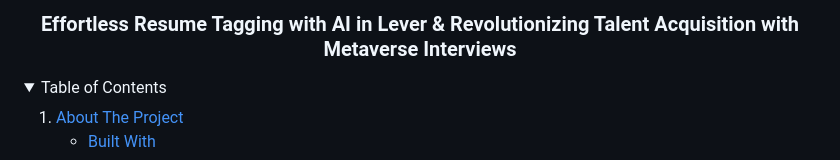
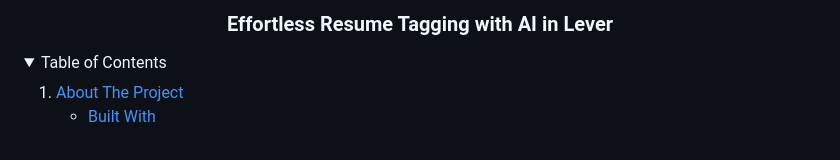
Before and after one commit to Yasaswini-3004/CodeCrafters-Brillio, a Markdown page: README.md, the part around the change. GitHub-like rendering; folded sections open.

```diff
--- a/README.md
+++ b/README.md
@@ -1,6 +1,5 @@
 <div align="center">
-  <h3 align="center">Effortless Resume Tagging with AI in Lever & Revolutionizing Talent
-Acquisition with Metaverse Interviews</h3>
+  <h3 align="center">Effortless Resume Tagging with AI in Lever</h3>
 
 </div>
 
```
